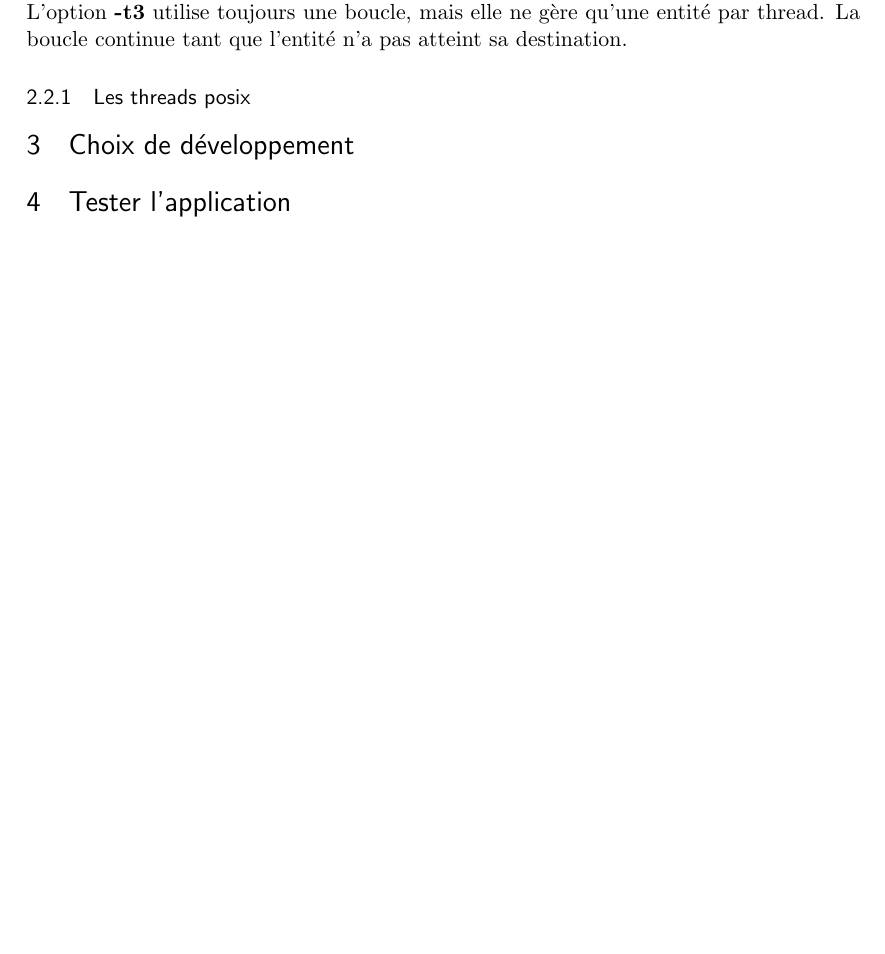
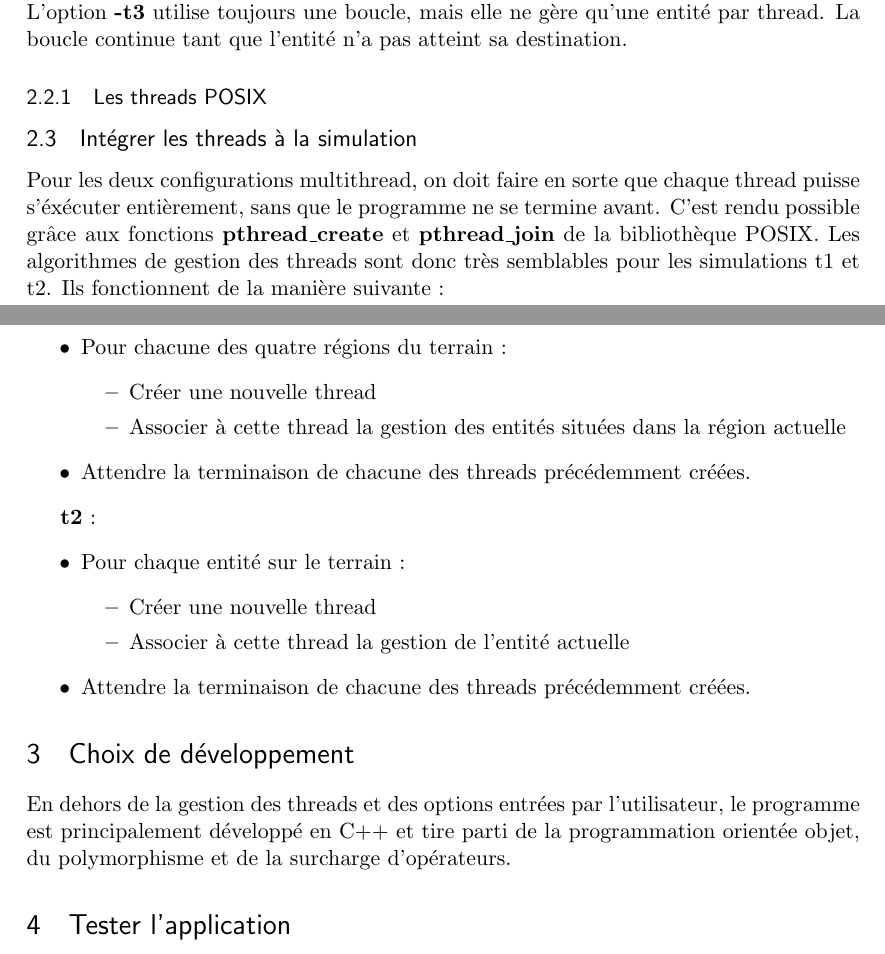
Before and after one commit to davidborry/Concurrence, a LaTeX document (Rapport/rapport.tex): part of page 4 of 4 before the commit and two parts of pages 4 and 5 of 5 after it, the two joined at a grey line, cut so that both start at the same text, the shorter picture padded with empty space. Compiled offline with pdfLaTeX.

Commit message:
Rapport v3

```diff
--- a/Rapport/rapport.tex
+++ b/Rapport/rapport.tex
@@ -123,9 +123,39 @@ Pour l'option \textbf{-t1} où la simulation est gérée par la thread principal
 Pour l'option \textbf{-t2}, le fonctionnement est assez semblable, mais on divise le terrain en 4 parties à gérer pour chaque thread créée. Les threads ont toujours une boucle devant déplacer des entités, mais seulement celles se trouvant dans la région associée. \\
 L'option \textbf{-t3} utilise toujours une boucle, mais elle ne gère qu'une entité par thread. La boucle continue tant que l'entité n'a pas atteint sa destination.
 
-\subsubsection{Les threads posix}
+\subsubsection{Les threads POSIX}
+
+\subsection{Intégrer les threads à la simulation}
+Pour les deux configurations multithread, on doit faire en sorte que chaque thread puisse s'éxécuter entièrement, sans que le programme ne se termine avant. C'est rendu possible grâce aux fonctions \textbf{pthread\_create} et \textbf{pthread\_join} de la bibliothèque POSIX. Les algorithmes de gestion des threads sont donc très semblables pour les simulations t1 et t2. Ils fonctionnent de la manière suivante :
+
+\newpage
+
+\textbf{t1} :
+\begin{itemize}
+\item Pour chacune des quatre régions du terrain :
+	\begin{itemize}
+		\item Créer une nouvelle thread
+		\item Associer à cette thread la gestion des entités situées dans la région actuelle
+	\end{itemize}
+
+\item Attendre la terminaison de chacune des threads précédemment créées.
+
+\end{itemize}
+
+\textbf{t2} :
+\begin{itemize}
+\item Pour chaque entité sur le terrain :
+	\begin{itemize}
+		\item Créer une nouvelle thread
+		\item Associer à cette thread la gestion de l'entité actuelle
+	\end{itemize}
+
+\item Attendre la terminaison de chacune des threads précédemment créées.
+
+\end{itemize}
 
 \section{Choix de développement}
+En dehors de la gestion des threads et des options entrées par l'utilisateur, le programme est principalement développé en C++ et tire parti de la programmation orientée objet, du polymorphisme et de la surcharge d'opérateurs.
 
 \section{Tester l'application}
 \subsection{Tests unitaires}
```
Also changed, not shown: Rapport/rapport.pdf, 5 other files.
